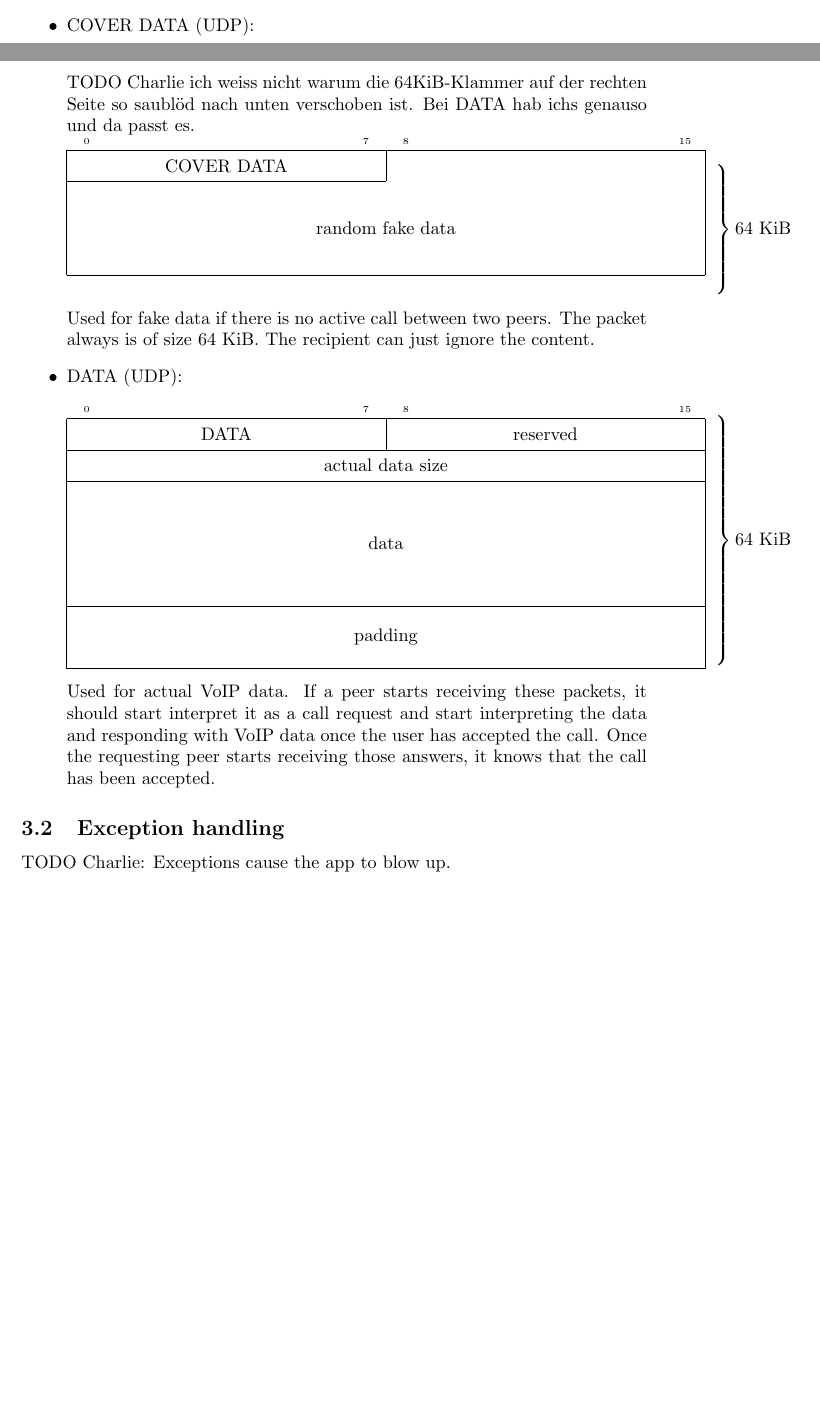
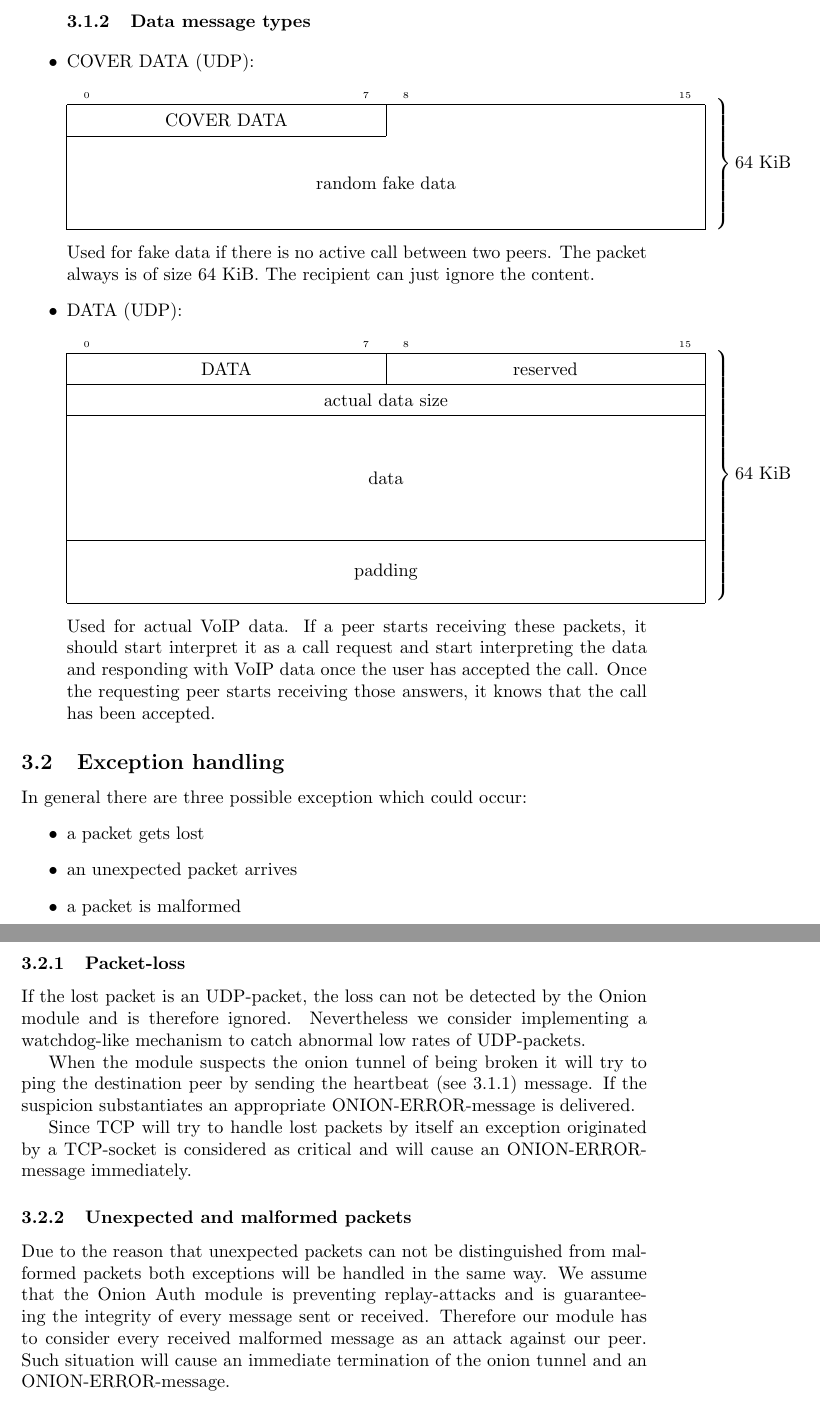
Before and after one commit to jmstark/16onions, a LaTeX document (docs/reports/interim_report.tex): two parts of pages 3 and 4 of 4 before the commit and two parts of pages 4 and 5 of 5 after it, joined at a grey line, cut at the place of the change, the shorter picture padded with empty space. Compiled offline with pdfLaTeX.

Commit message:
Improve interim report

```diff
--- a/docs/reports/interim_report.tex
+++ b/docs/reports/interim_report.tex
@@ -88,17 +99,16 @@ This is sent at regular intervals from the tunnel initiator to the node at the e
 
 This is used for the controlled destruction of a tunnel. The tunnel initiator has to send this to every hop, starting from the farthest to the closest one.
 
+\subsubsection{Data message types}
+
 \item COVER DATA (UDP): \\
-
-TODO Charlie ich weiss nicht warum die 64KiB-Klammer auf der rechten Seite so saublöd nach unten verschoben ist. Bei DATA hab ichs genauso und da passt es.
-
 
 \begin{bytefield}[bitwidth=2.2em]{16}
 	\begin{rightwordgroup}{64 KiB}
 		\bitheader{0,7,8,15} \\
 		\bitbox{8}{COVER DATA}
 		\bitbox[lrt]{8}{} \\
-		\wordbox[lrb]{3}{random fake data} \\
+		\wordbox[lrb]{3}{random fake data}
 	\end{rightwordgroup}
 \end{bytefield}
 
@@ -120,9 +130,34 @@ Used for fake data if there is no active call between two peers. The packet alwa
 Used for actual VoIP data. If a peer starts receiving these packets, it should start interpret it as a call request and start interpreting the data and responding with VoIP data once the user has accepted the call. Once the requesting peer starts receiving  those answers, it knows that the call has been accepted.
 
 \end{itemize}
+
 \subsection{Exception handling}
-TODO Charlie: Exceptions cause the app to blow up.
+In general there are three possible exception which could occur:
+\begin{itemize}
+\item a packet gets lost
+\item an unexpected packet arrives
+\item a packet is malformed
+\end{itemize}
 
+\label{subsec:packet_loss_exception}
+\subsubsection{Packet-loss}
+If the lost packet is an UDP-packet, the loss can not be detected by the Onion module and is
+therefore ignored. Nevertheless we consider implementing a watchdog-like mechanism to catch
+abnormal low rates of UDP-packets.
+
+When the module suspects the onion tunnel of being broken it will try to ping the destination peer
+by sending the heartbeat (see \ref{itm:heartbeat}) message. If the suspicion substantiates an
+appropriate ONION-ERROR-message is delivered.
+
+Since TCP will try to handle lost packets by itself an exception originated by a TCP-socket is
+considered as critical and will cause an ONION-ERROR-message immediately.
+
+\subsubsection{Unexpected and malformed packets}
+Due to the reason that unexpected packets can not be distinguished from malformed packets both
+exceptions will be handled in the same way. We assume that the Onion Auth module is preventing
+replay-attacks and is guaranteeing the integrity of every message sent or received. Therefore our
+module has to consider every received malformed message as an attack against our peer. Such
+situation will cause an immediate termination of the onion tunnel and an ONION-ERROR-message.
 
 \end{document}
 \grid
```
Also changed, not shown: docs/reports/interim_report.pdf, docs/reports/interim_report.tex (19 more changed lines).
